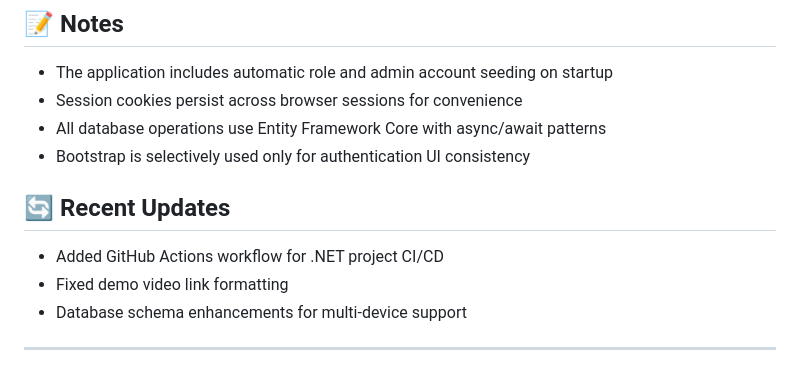
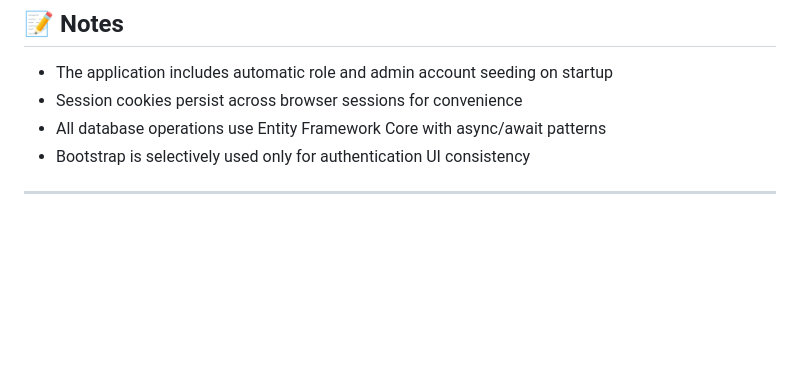
Before and after one commit to shin890/Broadband-Website-Using-ASP.NET-CORE-MVC-HTML-CSS, a Markdown page: README.md, the part around the change. Rendered like a GitHub page; blank space fills up the shorter version.

```diff
--- a/README.md
+++ b/README.md
@@ -319,12 +319,6 @@ This project was developed as part of **CSE 3210: Web Programming Laboratory** t
 - All database operations use Entity Framework Core with async/await patterns
 - Bootstrap is selectively used only for authentication UI consistency
 
-## 🔄 Recent Updates
-
-- Added GitHub Actions workflow for .NET project CI/CD
-- Fixed demo video link formatting
-- Database schema enhancements for multi-device support
-
 ---
 
 **Developed By:** Shuva Podder
```
